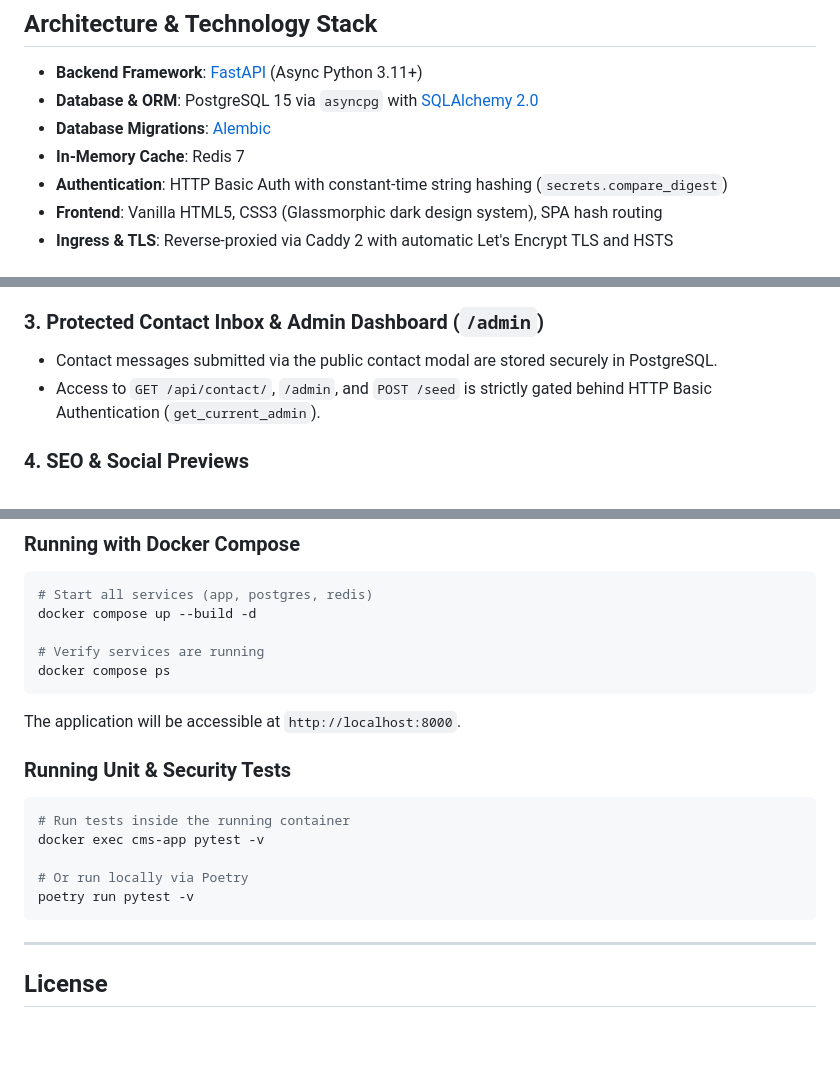
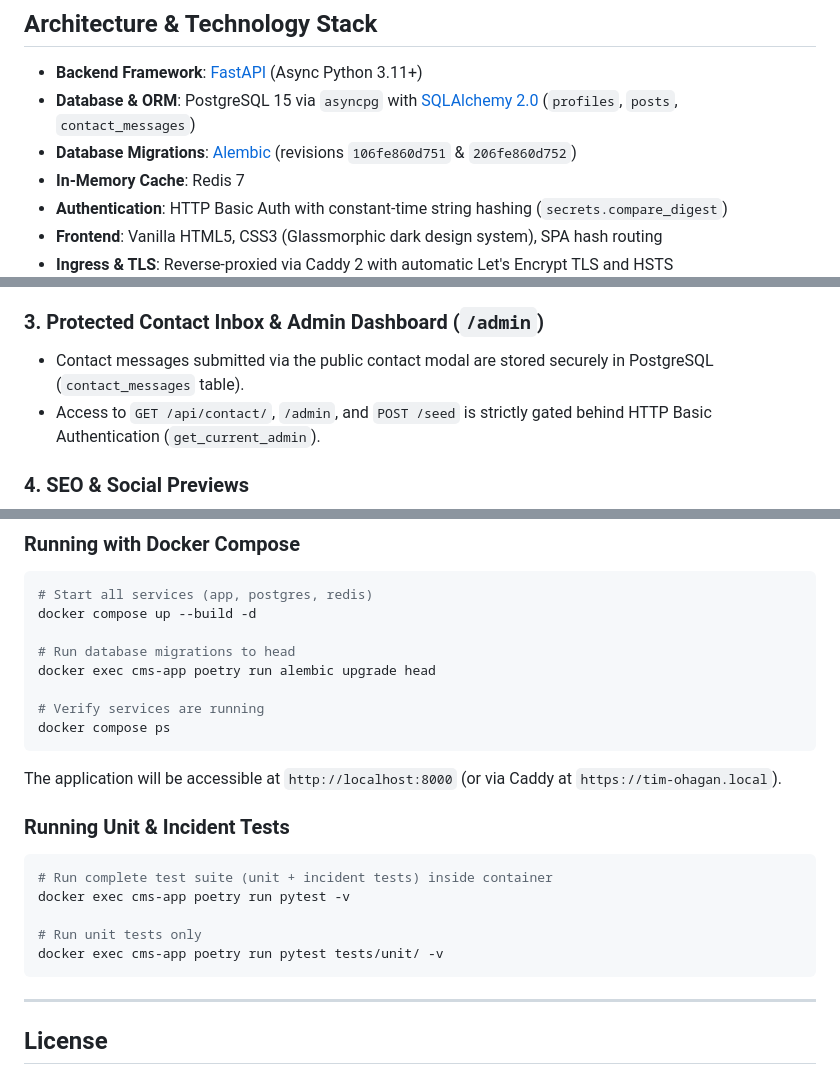
Before and after one commit to tmohagan/tim-ohagan-cms, a Markdown page: README.md, 3 parts joined by grey strips. Drawn GitHub-style; blank space fills up the shorter version.

Commit message:
docs: update database schema, alembic migration workflow, and test commands

````diff
--- a/README.md
+++ b/README.md
@@ -22,8 +22,8 @@ Portfolio and Content Management System for **Tim O'Hagan** (Software Agentic En
 ## Architecture & Technology Stack
 
 - **Backend Framework**: [FastAPI](https://fastapi.tiangolo.com/) (Async Python 3.11+)
-- **Database & ORM**: PostgreSQL 15 via `asyncpg` with [SQLAlchemy 2.0](https://www.sqlalchemy.org/)
-- **Database Migrations**: [Alembic](https://alembic.sqlalchemy.org/)
+- **Database & ORM**: PostgreSQL 15 via `asyncpg` with [SQLAlchemy 2.0](https://www.sqlalchemy.org/) (`profiles`, `posts`, `contact_messages`)
+- **Database Migrations**: [Alembic](https://alembic.sqlalchemy.org/) (revisions `106fe860d751` & `206fe860d752`)
 - **In-Memory Cache**: Redis 7
 - **Authentication**: HTTP Basic Auth with constant-time string hashing (`secrets.compare_digest`)
 - **Frontend**: Vanilla HTML5, CSS3 (Glassmorphic dark design system), SPA hash routing
@@ -48,7 +48,7 @@ Custom Starlette/FastAPI middleware that intercepts uncaught application crashes
 - **Authenticated Outbound Webhook**: Attaches `X-GhostMachine-Secret` and dispatches telemetry asynchronously to the GhostMachine control plane.
 
 ### 3. Protected Contact Inbox & Admin Dashboard (`/admin`)
-- Contact messages submitted via the public contact modal are stored securely in PostgreSQL.
+- Contact messages submitted via the public contact modal are stored securely in PostgreSQL (`contact_messages` table).
 - Access to `GET /api/contact/`, `/admin`, and `POST /seed` is strictly gated behind HTTP Basic Authentication (`get_current_admin`).
 
 ### 4. SEO & Social Previews
@@ -78,19 +78,22 @@ Custom Starlette/FastAPI middleware that intercepts uncaught application crashes
 # Start all services (app, postgres, redis)
 docker compose up --build -d
 
+# Run database migrations to head
+docker exec cms-app poetry run alembic upgrade head
+
 # Verify services are running
 docker compose ps
 ```
 
-The application will be accessible at `http://localhost:8000`.
+The application will be accessible at `http://localhost:8000` (or via Caddy at `https://tim-ohagan.local`).
 
-### Running Unit & Security Tests
+### Running Unit & Incident Tests
 ```bash
-# Run tests inside the running container
-docker exec cms-app pytest -v
+# Run complete test suite (unit + incident tests) inside container
+docker exec cms-app poetry run pytest -v
 
-# Or run locally via Poetry
-poetry run pytest -v
+# Run unit tests only
+docker exec cms-app poetry run pytest tests/unit/ -v
 ```
 
 ---
````
